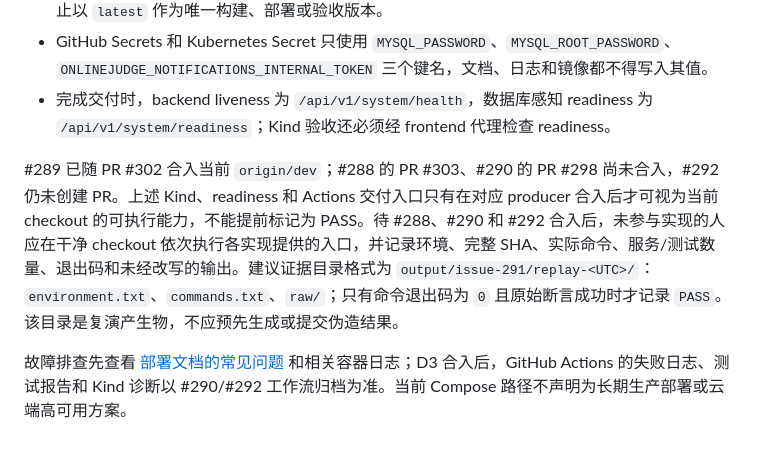
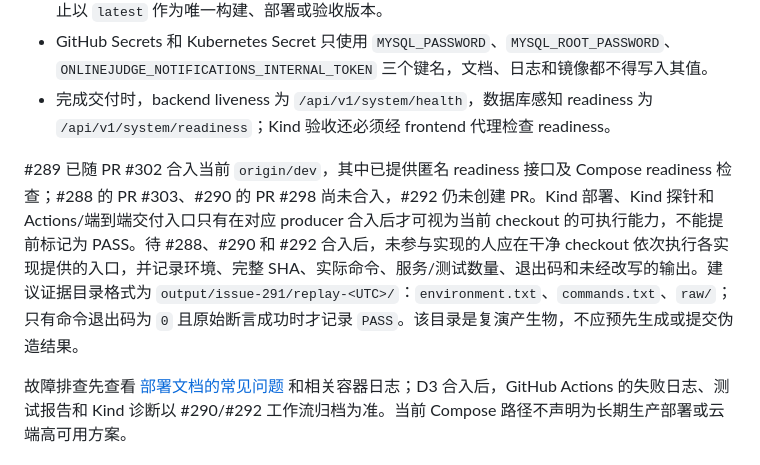
Before and after one commit to Cr4zyorange/OnlineJudge, a Markdown page: README.md, the part around the change. GitHub-like rendering.

```diff
--- a/README.md
+++ b/README.md
@@ -154,7 +154,7 @@ docker compose -f deploy/docker/compose.yml down --volumes --remove-orphans
 - GitHub Secrets 和 Kubernetes Secret 只使用 `MYSQL_PASSWORD`、`MYSQL_ROOT_PASSWORD`、`ONLINEJUDGE_NOTIFICATIONS_INTERNAL_TOKEN` 三个键名，文档、日志和镜像都不得写入其值。
 - 完成交付时，backend liveness 为 `/api/v1/system/health`，数据库感知 readiness 为 `/api/v1/system/readiness`；Kind 验收还必须经 frontend 代理检查 readiness。
 
- #289 已随 PR #302 合入当前 `origin/dev`；#288 的 PR #303、#290 的 PR #298 尚未合入，#292 仍未创建 PR。上述 Kind、readiness 和 Actions 交付入口只有在对应 producer 合入后才可视为当前 checkout 的可执行能力，不能提前标记为 PASS。待 #288、#290 和 #292 合入后，未参与实现的人应在干净 checkout 依次执行各实现提供的入口，并记录环境、完整 SHA、实际命令、服务/测试数量、退出码和未经改写的输出。建议证据目录格式为 `output/issue-291/replay-<UTC>/`：`environment.txt`、`commands.txt`、`raw/`；只有命令退出码为 `0` 且原始断言成功时才记录 `PASS`。该目录是复演产生物，不应预先生成或提交伪造结果。
+ #289 已随 PR #302 合入当前 `origin/dev`，其中已提供匿名 readiness 接口及 Compose readiness 检查；#288 的 PR #303、#290 的 PR #298 尚未合入，#292 仍未创建 PR。Kind 部署、Kind 探针和 Actions/端到端交付入口只有在对应 producer 合入后才可视为当前 checkout 的可执行能力，不能提前标记为 PASS。待 #288、#290 和 #292 合入后，未参与实现的人应在干净 checkout 依次执行各实现提供的入口，并记录环境、完整 SHA、实际命令、服务/测试数量、退出码和未经改写的输出。建议证据目录格式为 `output/issue-291/replay-<UTC>/`：`environment.txt`、`commands.txt`、`raw/`；只有命令退出码为 `0` 且原始断言成功时才记录 `PASS`。该目录是复演产生物，不应预先生成或提交伪造结果。
 
 故障排查先查看 [部署文档的常见问题](docs/最终提交/部署文档.md#9-常见问题) 和相关容器日志；D3 合入后，GitHub Actions 的失败日志、测试报告和 Kind 诊断以 #290/#292 工作流归档为准。当前 Compose 路径不声明为长期生产部署或云端高可用方案。
 
```
Also changed, not shown: submission/03_devops/README.md (+1 -1 lines).
